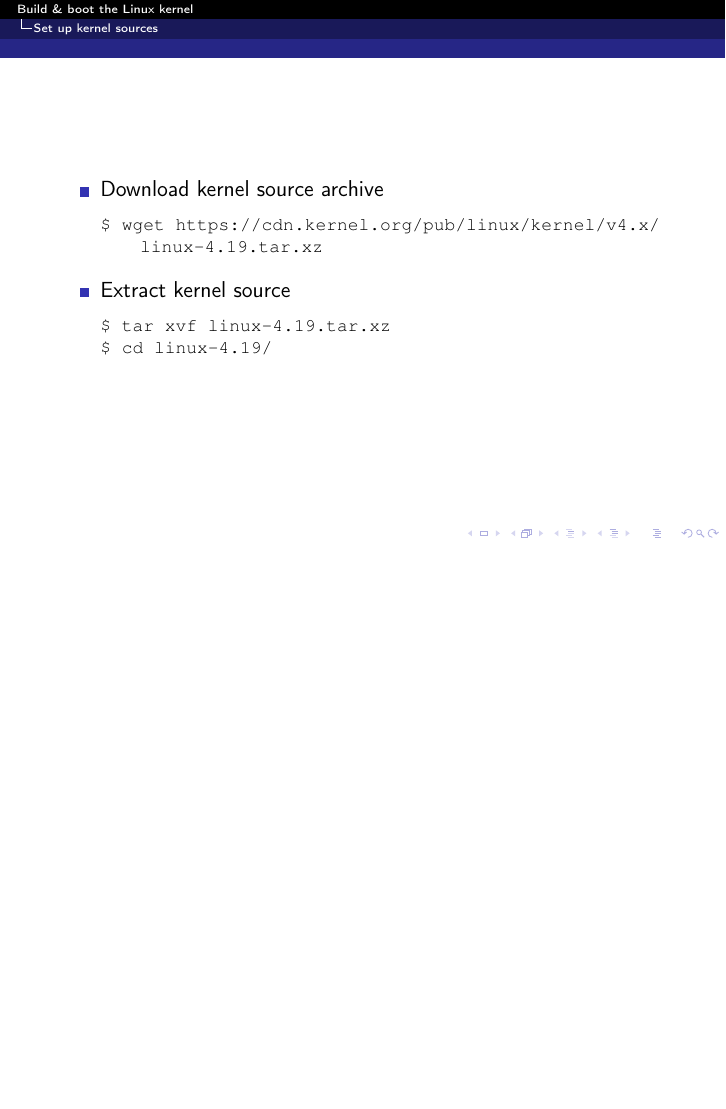
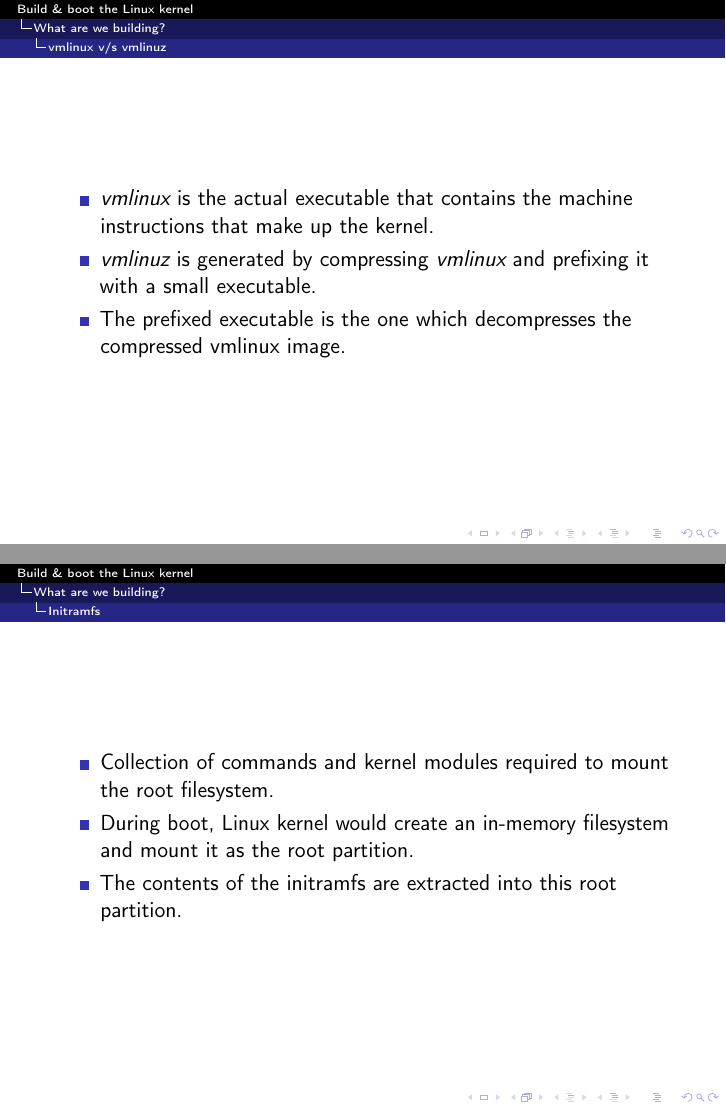
Before and after one commit to chandanr/build-and-boot-the-linux-kernel, LaTeX slides (build-and-boot-linux-kernel.tex): page 4 of 21 before the commit and pages 4 and 5 of 24 after it, the two joined at a grey line, the shorter picture padded with empty space. Compiled offline with pdfLaTeX.

Commit message:
Add more details
vmlinux v/s vmlinuz
initramfs
uname explaination

Signed-off-by: Chandan Rajendra <chandan@linux.ibm.com>

```diff
--- a/build-and-boot-linux-kernel.tex
+++ b/build-and-boot-linux-kernel.tex
@@ -86,3 +89,29 @@ NOTE: The kernel is being built only for the x86 architecture.
+\subsection{vmlinux v/s vmlinuz}
+
+\begin{frame}
+  \begin{itemize}
+  \item \emph{vmlinux} is the actual executable that contains the machine
+    instructions that make up the kernel.
+  \item \emph{vmlinuz} is generated by compressing \emph{vmlinux} and
+    prefixing it with a small executable.
+  \item The prefixed executable is the one which decompresses the compressed
+    vmlinux image.
+  \end{itemize}
+\end{frame}
+
+\subsection{Initramfs}
+\begin{frame}
+  \begin{itemize}
+    % chandan: If we remove this, then the corresponding entry in "Further
+    % reading" section should also be removed.
+  \item Collection of commands and kernel modules required to mount the root
+    filesystem.
+  \item During boot, Linux kernel would create an in-memory filesystem and
+    mount it as the root partition.
+  \item The contents of the initramfs are extracted into this root partition.
+  \end{itemize}
+\end{frame}
+
 
 \section{Set up kernel sources}
 \label{sec:set-up-kernel-1}
```
Also changed, not shown: build-and-boot-linux-kernel.tex (47 more changed lines).
